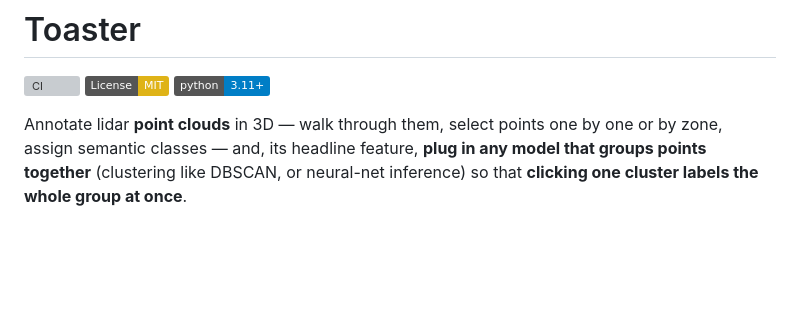
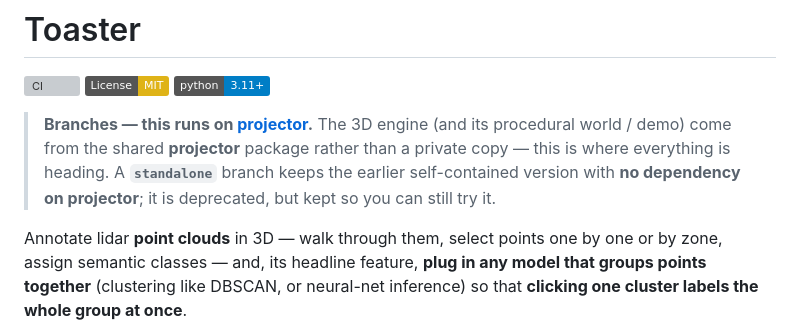
Before and after one commit to augustin-bresset/toaster, a Markdown page: README.md, the part around the change. Rendered like a GitHub page; badges without logos; blank space fills up the shorter version; grey boxes are pictures that could not be loaded.

Commit message:
docs(readme): note the shared-projector direction + the standalone fallback branch
Point users to the projector-based branch (shared 3D engine + procedural world/demo) and to the deprecated, projector-free 'standalone' branch they can still try.

```diff
--- a/README.md
+++ b/README.md
@@ -16,6 +16,12 @@ pinned: false
 [![CI](https://github.com/augustin-bresset/toaster/actions/workflows/ci.yml/badge.svg)](https://github.com/augustin-bresset/toaster/actions/workflows/ci.yml)
 [![License: MIT](https://img.shields.io/badge/License-MIT-yellow.svg)](LICENSE)
 [![Python 3.11+](https://img.shields.io/badge/python-3.11%2B-blue.svg)](pyproject.toml)
+
+> **Branches — this runs on [projector](https://github.com/augustin-bresset/projector).**
+> The 3D engine (and its procedural world / demo) come from the shared **projector**
+> package rather than a private copy — this is where everything is heading. A **`standalone`**
+> branch keeps the earlier self-contained version with **no dependency on projector**;
+> it is deprecated, but kept so you can still try it.
 
 Annotate lidar **point clouds** in 3D — walk through them, select points one by
 one or by zone, assign semantic classes — and, its headline feature, **plug in
```
